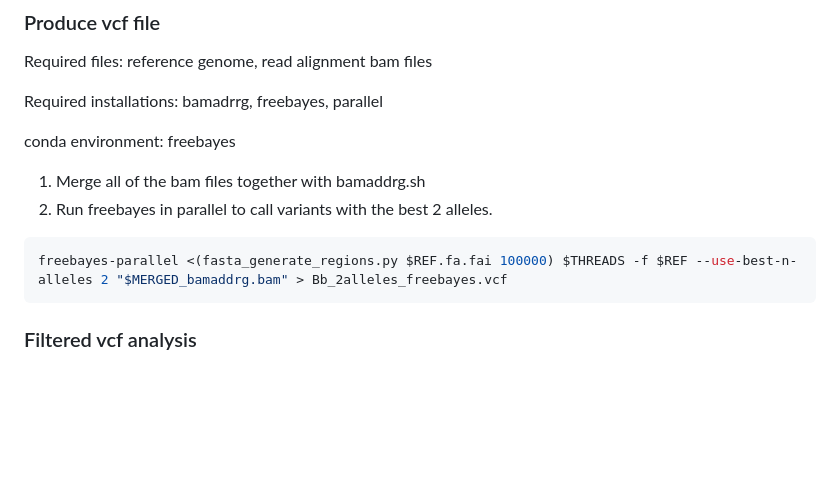
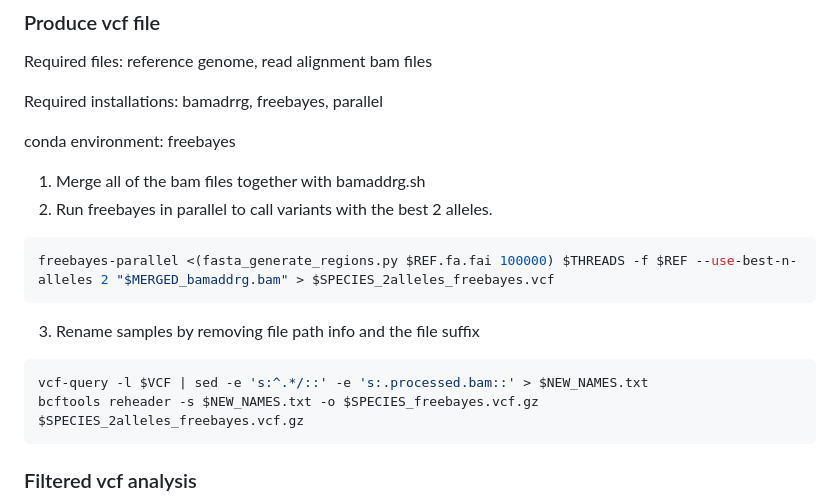
Before and after one commit to mmerkin/Melanism, a Markdown page: README.md, the part around the change. Rendered like a GitHub page; blank space fills up the shorter version.

````diff
--- a/README.md
+++ b/README.md
@@ -216,7 +216,12 @@ conda environment: freebayes
 1) Merge all of the bam files together with bamaddrg.sh
 2) Run freebayes in parallel to call variants with the best 2 alleles.
 ```bash
-freebayes-parallel <(fasta_generate_regions.py $REF.fa.fai 100000) $THREADS -f $REF --use-best-n-alleles 2 "$MERGED_bamaddrg.bam" > Bb_2alleles_freebayes.vcf
+freebayes-parallel <(fasta_generate_regions.py $REF.fa.fai 100000) $THREADS -f $REF --use-best-n-alleles 2 "$MERGED_bamaddrg.bam" > $SPECIES_2alleles_freebayes.vcf
+```
+3) Rename samples by removing file path info and the file suffix
+```bash
+vcf-query -l $VCF | sed -e 's:^.*/::' -e 's:.processed.bam::' > $NEW_NAMES.txt
+bcftools reheader -s $NEW_NAMES.txt -o $SPECIES_freebayes.vcf.gz  $SPECIES_2alleles_freebayes.vcf.gz
 ```
 
 ### Filtered vcf analysis
````
